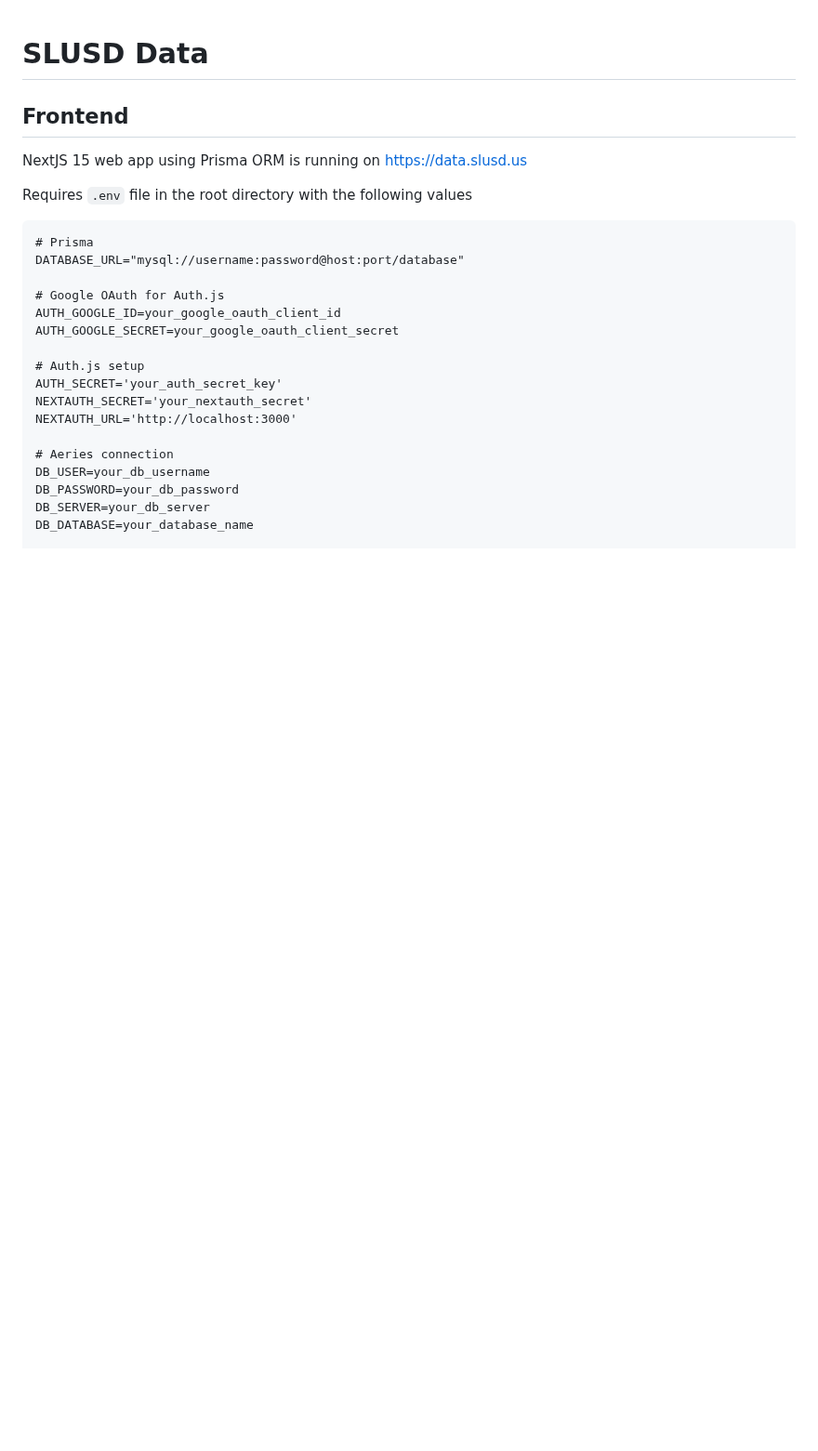
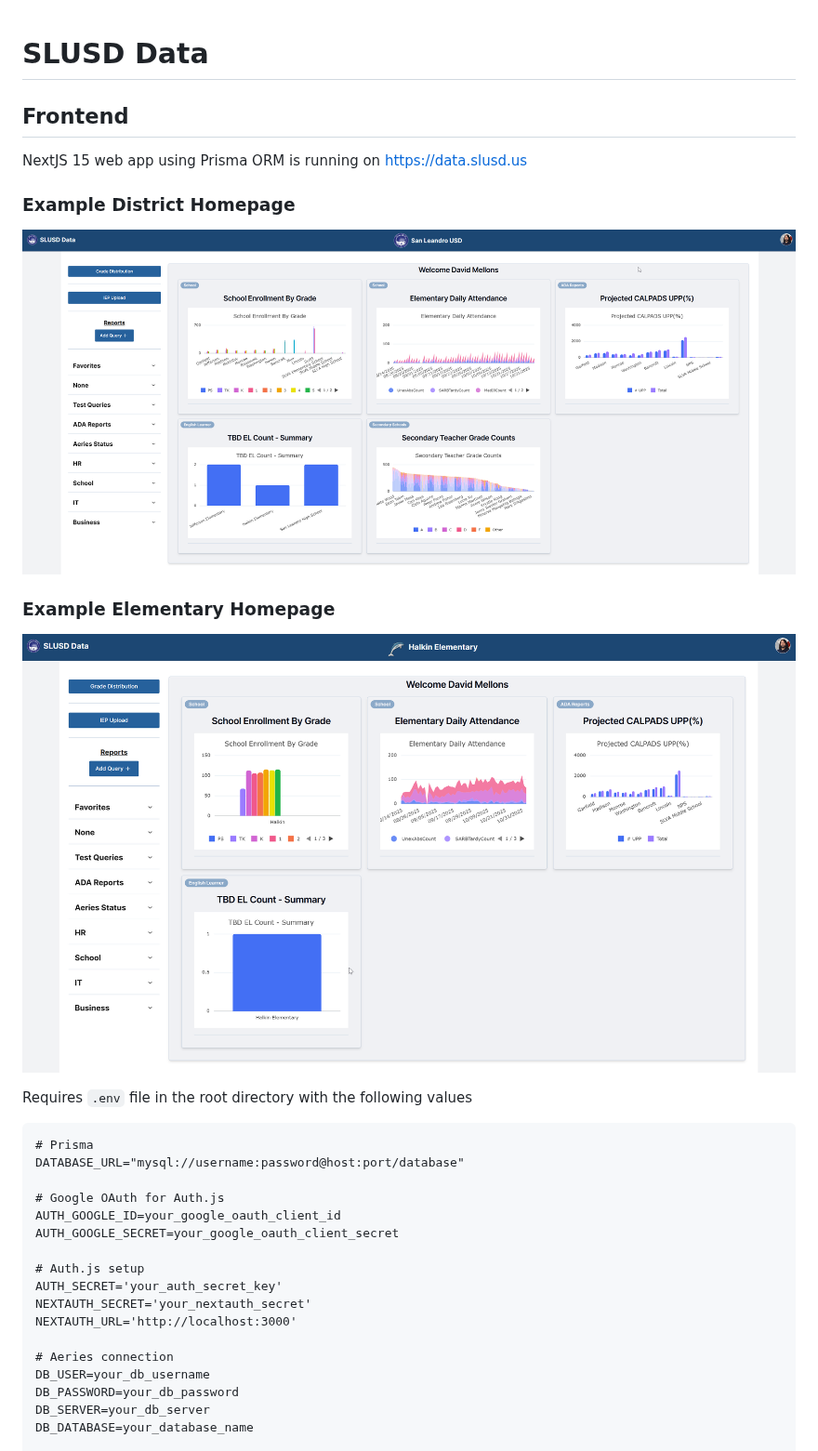
Before and after one commit to slusdit/data-slusd, a Markdown page: README.md, the part around the change. Shown at 93% size. Rendered like a GitHub page; pictures changed too: images/district-homepage.png (added), images/elementary-homepage.png (added); blank space fills up the shorter version.

Commit message:
Added homepage images to readme

```diff
--- a/README.md
+++ b/README.md
@@ -3,6 +3,14 @@
 ## Frontend
 
 NextJS 15 web app using Prisma ORM is running on [https://data.slusd.us](https://data.slusd.us)
+
+### Example District Homepage
+
+![SLUSD Data Homepage Screenshot](./images/district-homepage.png)
+
+### Example Elementary Homepage
+
+![SLUSD Data Homepage Screenshot](./images/elementary-homepage.png)
 
 Requires `.env` file in the root directory with the following values
 
```
Also changed, not shown: 1 other file.
